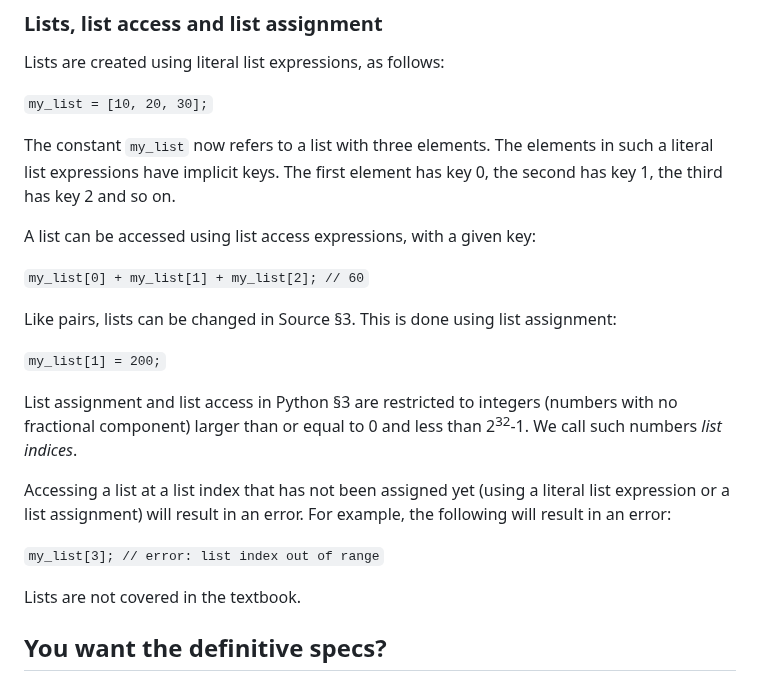
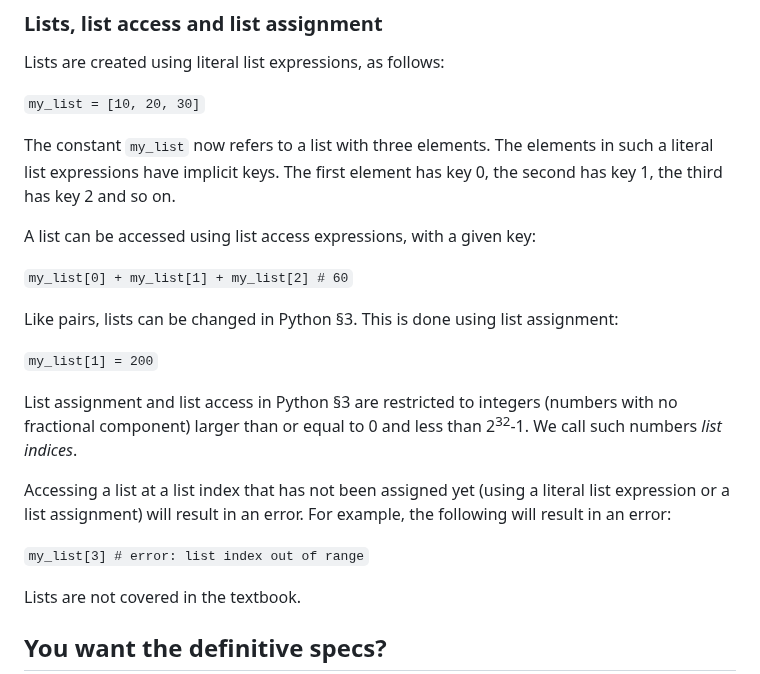
Before and after one commit to source-academy/py-slang, a Markdown page: docs/md/README_3.md, the part around one of its changes. Rendered like a GitHub page.

```diff
--- a/docs/md/README_3.md
+++ b/docs/md/README_3.md
@@ -93,7 +93,7 @@ For loops are not covered in the textbook.
 
 Lists are created using literal list expressions, as follows:
 
-<CODE>my_list = [10, 20, 30];</CODE>
+<CODE>my_list = [10, 20, 30]</CODE>
 
 The constant `my_list` now refers to a list with three elements.
 The elements in such a literal list expressions have implicit
@@ -103,12 +103,12 @@ has key 2 and so on.
 A list can be accessed using list access expressions, with
 a given key:
 
-<CODE>my_list[0] + my_list[1] + my_list[2]; // 60</CODE>
+<CODE>my_list[0] + my_list[1] + my_list[2]  # 60</CODE>
 
-Like pairs, lists can be changed in Source §3. This is done
+Like pairs, lists can be changed in Python §3. This is done
 using list assignment:
 
-<CODE>my_list[1] = 200;</CODE>
+<CODE>my_list[1] = 200</CODE>
 
 List assignment and list access in Python §3 are restricted
 to integers (numbers with no fractional component) larger than or
@@ -118,7 +118,7 @@ Accessing a list at a list index that has not been assigned yet (using a
 literal list expression or a list assignment) will result in an error. For
 example, the following will result in an error:
 
-<CODE>my_list[3]; // error: list index out of range</CODE>
+<CODE>my_list[3]  # error: list index out of range</CODE>
 
 Lists are not covered in the textbook.
 
```
Also changed, not shown: other parts of docs/md/README_3.md (+2 -2 lines), docs/md/README_1.md (+1 -1 lines).
